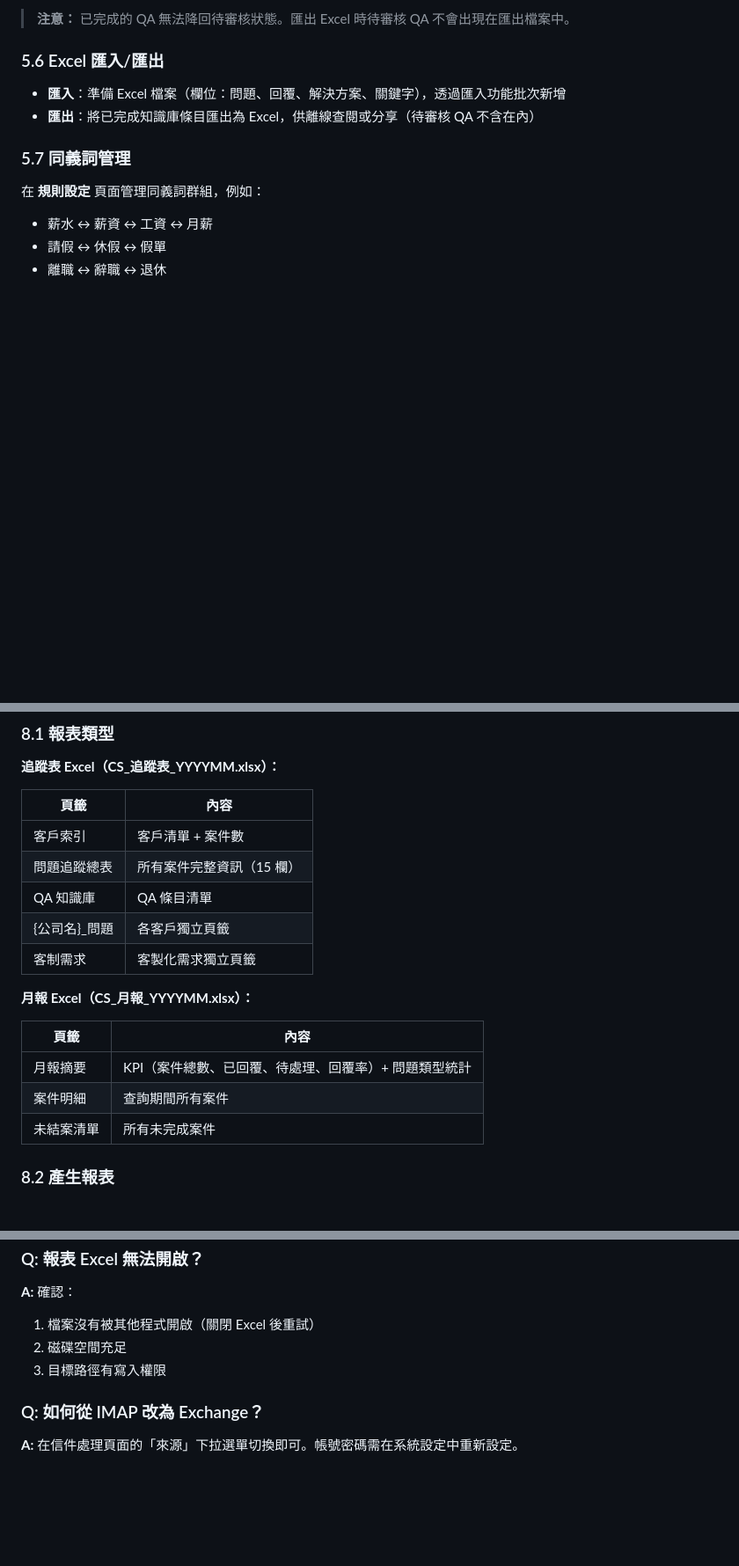
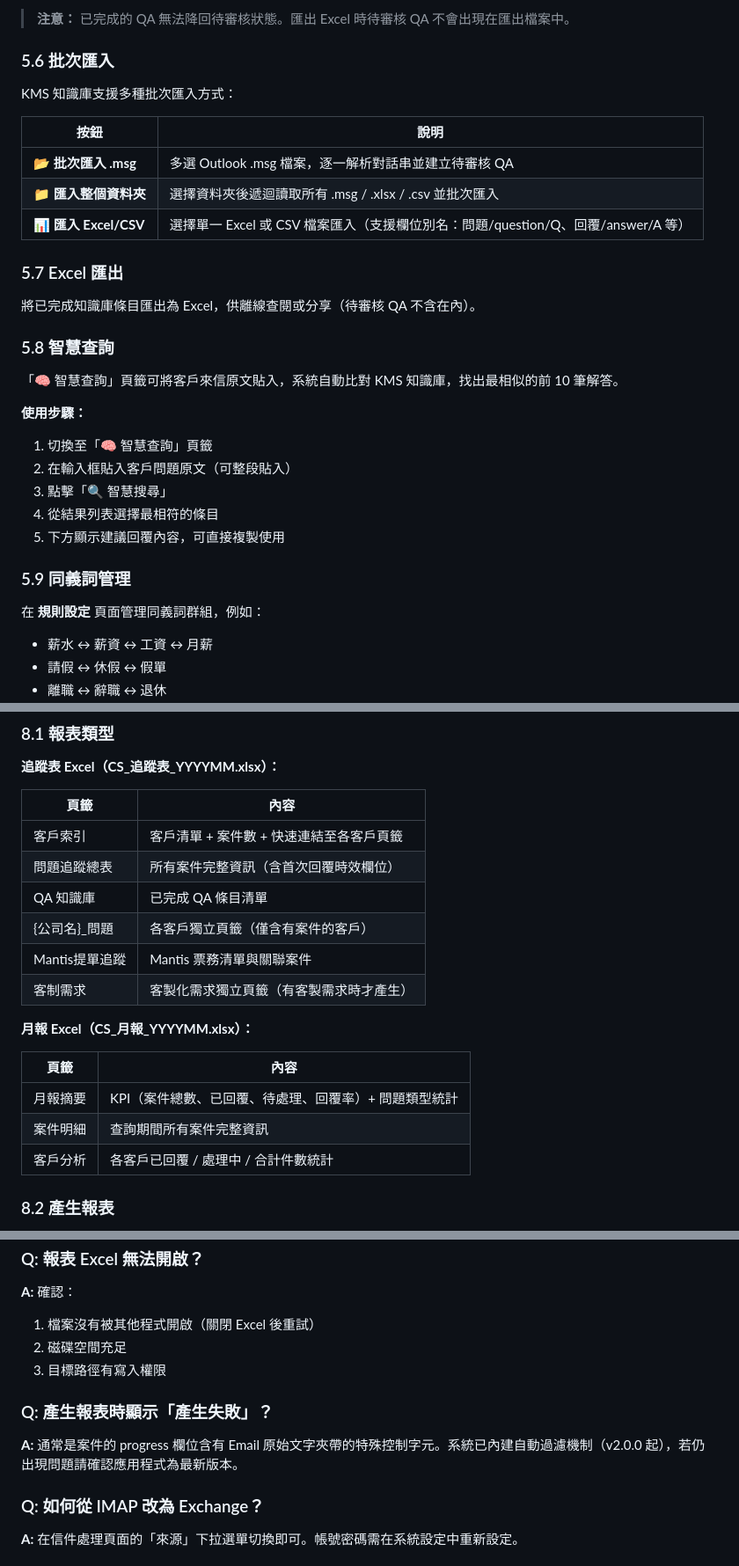
Before and after one commit to KerryHuang/HCP_CMS, a Markdown page: docs/operation-manual.md, 3 parts joined by grey strips. Shown at 88% size. GitHub-like rendering; blank space fills up the shorter version.

Commit message:
docs: 同步更新文件至最新程式碼狀態
blueprint.md：
- cs_cases 表新增 reply_time TEXT 欄位說明

operation-manual.md（最後更新：2026/03/25）：
- 5.6 節改寫為「批次匯入」，說明 .msg、資料夾、Excel/CSV 三種方式
- 新增 5.8 節「智慧查詢」功能說明
- 原 5.7 同義詞管理改為 5.9
- 報表追蹤表頁籤補齊 Mantis提單追蹤
- 月報頁籤修正（移除不存在的「未結案清單」，補充「客戶分析」）
- FAQ 新增「產生報表失敗」說明

getting-started-checklist.md：
- Phase E 報表 API 從舊的 (year, month) 改為 (start_date, end_date, output_path) 字串格式
- E1 追蹤表 checklist 補充 Mantis提單追蹤頁籤
- E2 月報 checklist 修正為「客戶分析」頁籤

Co-Authored-By: Claude Opus 4.6 (1M context) <noreply@anthropic.com>

```diff
--- a/docs/operation-manual.md
+++ b/docs/operation-manual.md
@@ -191,12 +191,32 @@ python -m hcp_cms
 
 > **注意：** 已完成的 QA 無法降回待審核狀態。匯出 Excel 時待審核 QA 不會出現在匯出檔案中。
 
-### 5.6 Excel 匯入/匯出
+### 5.6 批次匯入
 
-- **匯入**：準備 Excel 檔案（欄位：問題、回覆、解決方案、關鍵字），透過匯入功能批次新增
-- **匯出**：將已完成知識庫條目匯出為 Excel，供離線查閱或分享（待審核 QA 不含在內）
+KMS 知識庫支援多種批次匯入方式：
 
-### 5.7 同義詞管理
+| 按鈕 | 說明 |
+|------|------|
+| **📂 批次匯入 .msg** | 多選 Outlook .msg 檔案，逐一解析對話串並建立待審核 QA |
+| **📁 匯入整個資料夾** | 選擇資料夾後遞迴讀取所有 .msg / .xlsx / .csv 並批次匯入 |
+| **📊 匯入 Excel/CSV** | 選擇單一 Excel 或 CSV 檔案匯入（支援欄位別名：問題/question/Q、回覆/answer/A 等） |
+
+### 5.7 Excel 匯出
+
+將已完成知識庫條目匯出為 Excel，供離線查閱或分享（待審核 QA 不含在內）。
+
+### 5.8 智慧查詢
+
+「🧠 智慧查詢」頁籤可將客戶來信原文貼入，系統自動比對 KMS 知識庫，找出最相似的前 10 筆解答。
+
+**使用步驟：**
+1. 切換至「🧠 智慧查詢」頁籤
+2. 在輸入框貼入客戶問題原文（可整段貼入）
+3. 點擊「🔍 智慧搜尋」
+4. 從結果列表選擇最相符的條目
+5. 下方顯示建議回覆內容，可直接複製使用
+
+### 5.9 同義詞管理
 
 在 **規則設定** 頁面管理同義詞群組，例如：
 - 薪水 ↔ 薪資 ↔ 工資 ↔ 月薪
@@ -286,19 +306,20 @@ python -m hcp_cms
 
 | 頁籤 | 內容 |
 |------|------|
-| 客戶索引 | 客戶清單 + 案件數 |
-| 問題追蹤總表 | 所有案件完整資訊（15 欄） |
-| QA 知識庫 | QA 條目清單 |
-| {公司名}_問題 | 各客戶獨立頁籤 |
-| 客制需求 | 客製化需求獨立頁籤 |
+| 客戶索引 | 客戶清單 + 案件數 + 快速連結至各客戶頁籤 |
+| 問題追蹤總表 | 所有案件完整資訊（含首次回覆時效欄位） |
+| QA 知識庫 | 已完成 QA 條目清單 |
+| {公司名}_問題 | 各客戶獨立頁籤（僅含有案件的客戶） |
+| Mantis提單追蹤 | Mantis 票務清單與關聯案件 |
+| 客制需求 | 客製化需求獨立頁籤（有客製需求時才產生） |
 
 **月報 Excel（CS_月報_YYYYMM.xlsx）：**
 
 | 頁籤 | 內容 |
 |------|------|
 | 月報摘要 | KPI（案件總數、已回覆、待處理、回覆率）+ 問題類型統計 |
-| 案件明細 | 查詢期間所有案件 |
-| 未結案清單 | 所有未完成案件 |
+| 案件明細 | 查詢期間所有案件完整資訊 |
+| 客戶分析 | 各客戶已回覆 / 處理中 / 合計件數統計 |
 
 ### 8.2 產生報表
 
@@ -505,6 +526,10 @@ python -m hcp_cms
 2. 磁碟空間充足
 3. 目標路徑有寫入權限
 
+### Q: 產生報表時顯示「產生失敗」？
+
+**A:** 通常是案件的 progress 欄位含有 Email 原始文字夾帶的特殊控制字元。系統已內建自動過濾機制（v2.0.0 起），若仍出現問題請確認應用程式為最新版本。
+
 ### Q: 如何從 IMAP 改為 Exchange？
 
 **A:** 在信件處理頁面的「來源」下拉選單切換即可。帳號密碼需在系統設定中重新設定。
```
Also changed, not shown: other parts of docs/operation-manual.md (+1 -1 lines), docs/blueprint.md (+1 -1 lines), docs/getting-started-checklist.md (+12 -3 lines).
